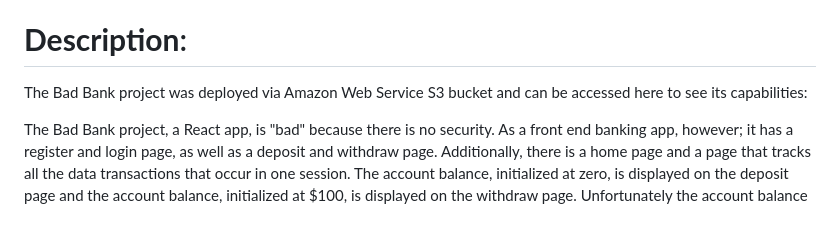
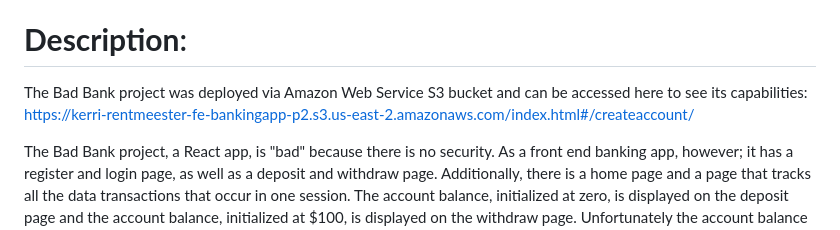
Before and after one commit to KerriRentmeester/BadBankIIIforPortfolioII, a Markdown page: README.md, the part around the change. Drawn GitHub-style.

Commit message:
Adding AWS site addy

```diff
--- a/README.md
+++ b/README.md
@@ -4,7 +4,7 @@ Bad Bank - the third iteration
 
 # **Description**:
 
-The Bad Bank project was deployed via Amazon Web Service S3 bucket and can be accessed here to see its capabilities:
+The Bad Bank project was deployed via Amazon Web Service S3 bucket and can be accessed here to see its capabilities: https://kerri-rentmeester-fe-bankingapp-p2.s3.us-east-2.amazonaws.com/index.html#/createaccount/
 
 The Bad Bank project, a React app, is "bad" because there is no security. As a front end banking app, however; it has a register and login page, as well as a deposit and withdraw page. Additionally, there is a home page and a page that tracks all the data transactions that occur in one session. The account balance, initialized at zero, is displayed on the deposit page and the account balance, initialized at $100, is displayed on the withdraw page. Unfortunately the account balance is not linked across pages at this time.
 
```
